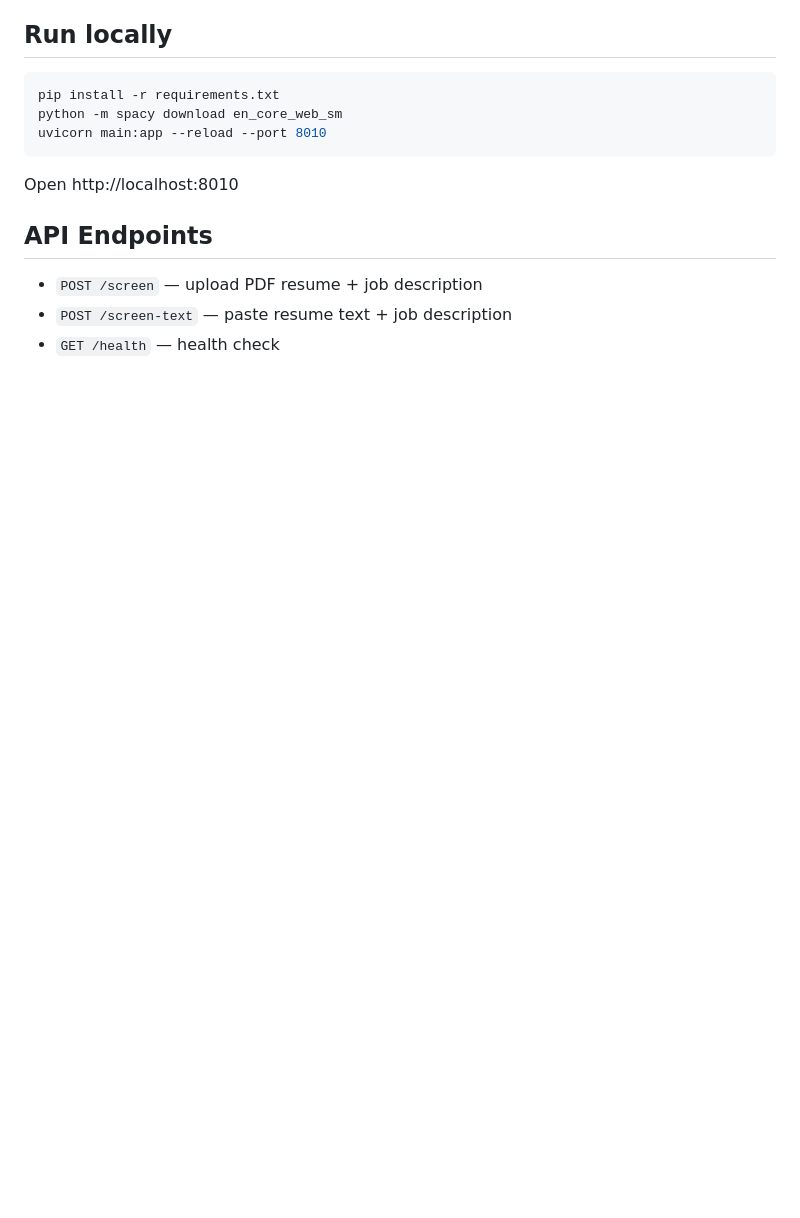
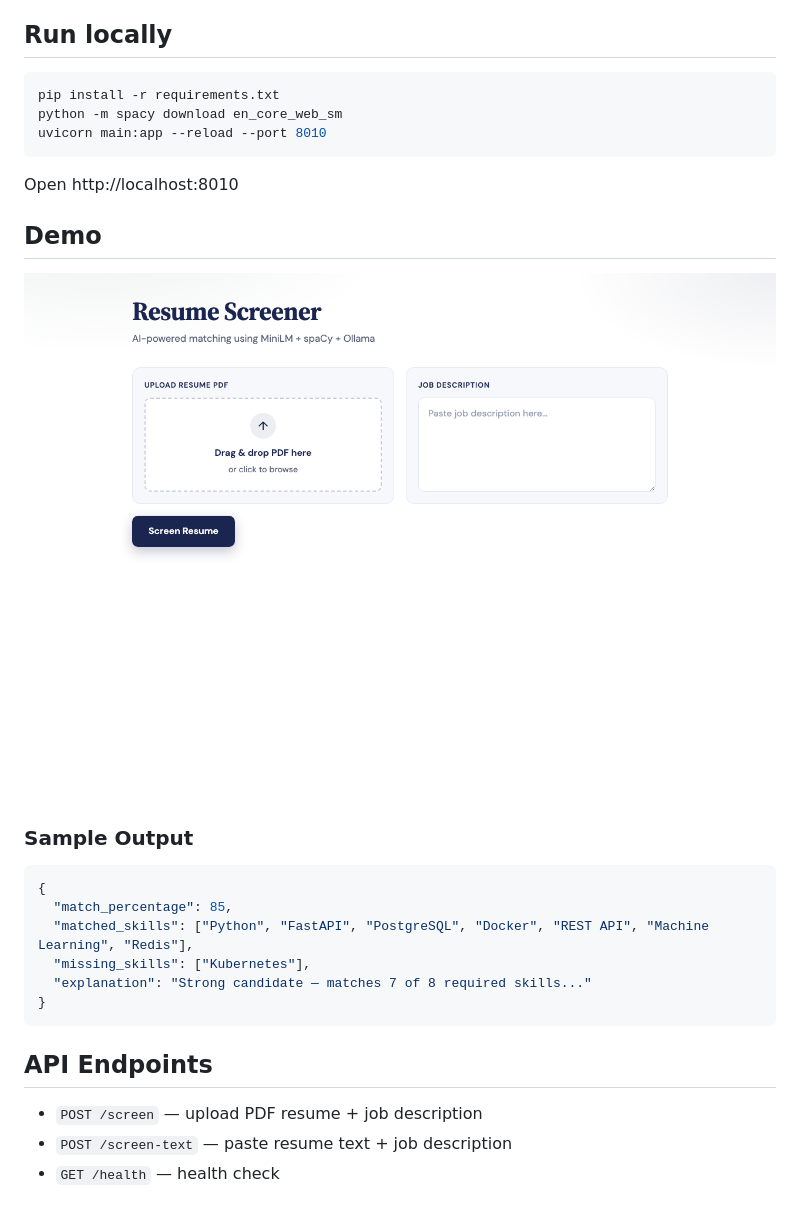
Before and after one commit to Dhanushi2620/resume-screener, a Markdown page: README.md, the part around the change. Rendered like a GitHub page; pictures changed too: screenshot.png (added); blank space fills up the shorter version.

````diff
--- a/README.md
+++ b/README.md
@@ -30,6 +30,21 @@ uvicorn main:app --reload --port 8010
 
 Open http://localhost:8010
 
+## Demo
+
+![Resume Screener UI](screenshot.png)
+
+### Sample Output
+
+```json
+{
+  "match_percentage": 85,
+  "matched_skills": ["Python", "FastAPI", "PostgreSQL", "Docker", "REST API", "Machine Learning", "Redis"],
+  "missing_skills": ["Kubernetes"],
+  "explanation": "Strong candidate — matches 7 of 8 required skills..."
+}
+```
+
 ## API Endpoints
 
 - `POST /screen` — upload PDF resume + job description
````
